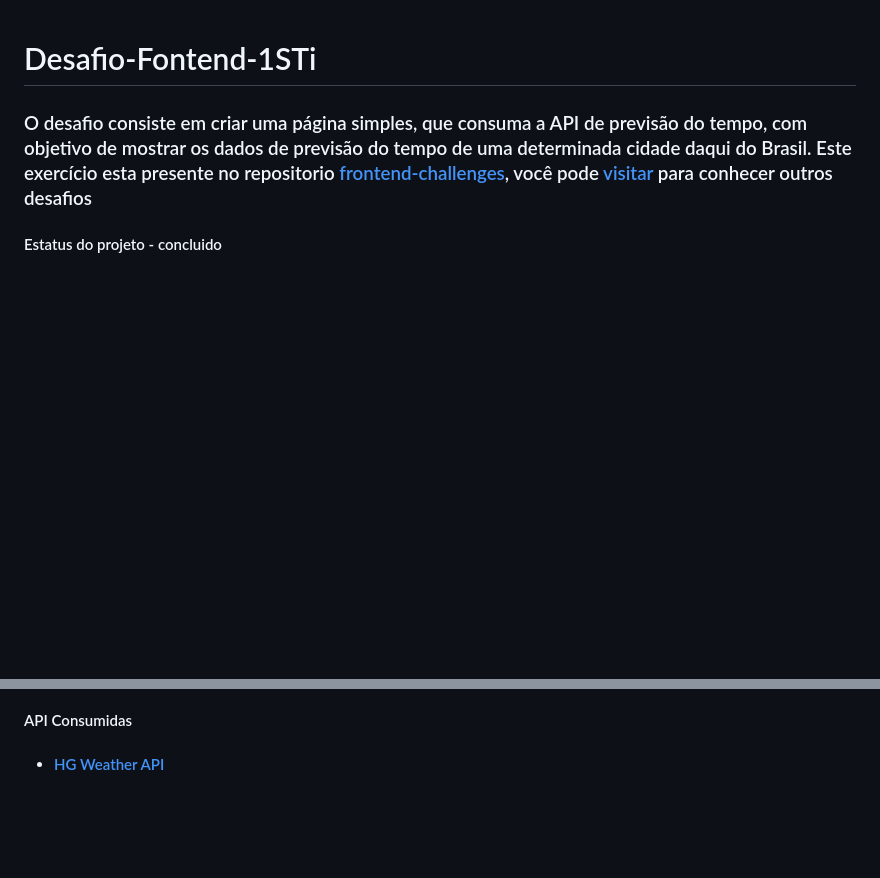
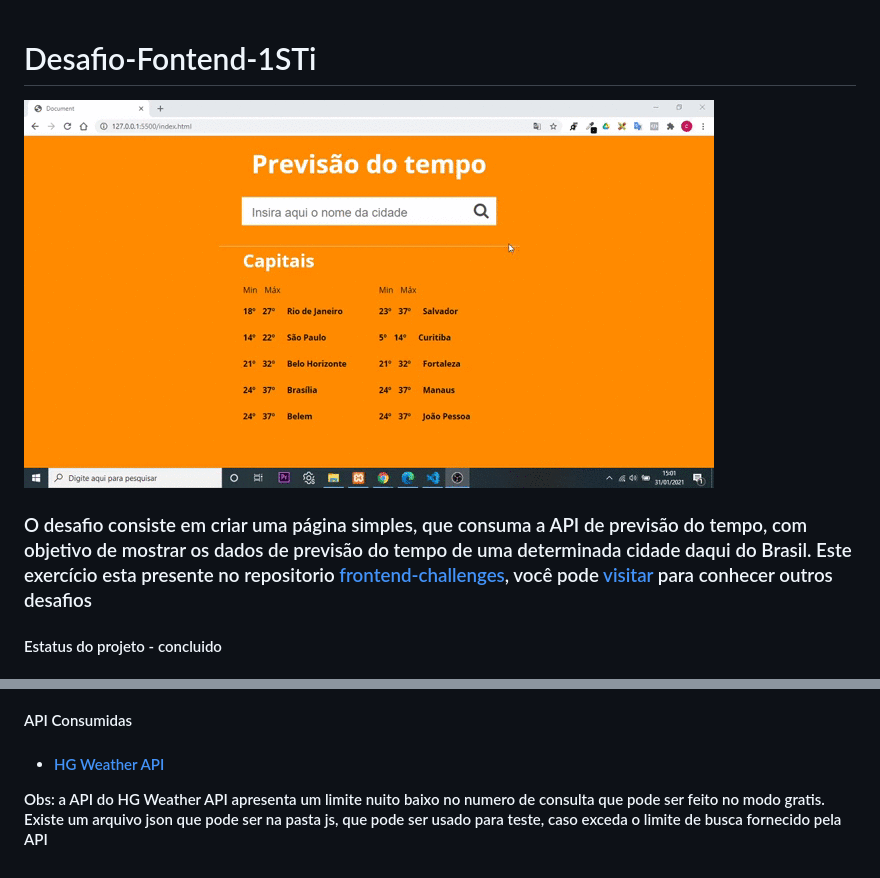
Before and after one commit to claudionhangapc/Desafio-Fontend-1STi, a Markdown page: README.md, 2 parts joined by grey strips. Rendered like a GitHub page; pictures changed too: img/img-demo.gif (added); blank space fills up the shorter version.

```diff
--- a/README.md
+++ b/README.md
@@ -1,6 +1,10 @@
 <h1>
     <a>Desafio-Fontend-1STi</a>
 </h1>
+<p>
+    <img src="img/img-demo.gif"/>
+</p>
+
 <h3>
     O desafio consiste em criar uma página simples, que consuma a API de previsão do tempo, com objetivo de mostrar os dados de previsão do tempo de uma determinada cidade daqui do Brasil. Este exercício esta presente no repositorio
     <a href="https://github.com/felipefialho/frontend-challenges">frontend-challenges</a>, você pode <a href="https://github.com/felipefialho/frontend-challenges"> visitar</a> para conhecer outros desafios
@@ -20,3 +24,4 @@
         </a>
     </li>
 </ul>
+<p> Obs: a API do HG Weather API apresenta um limite nuito baixo no numero de consulta que pode ser feito no modo gratis. Existe um arquivo json que pode ser na pasta  js, que pode ser usado para teste, caso exceda o limite de busca fornecido pela API </p>
```
Also changed, not shown: 2 other files.
